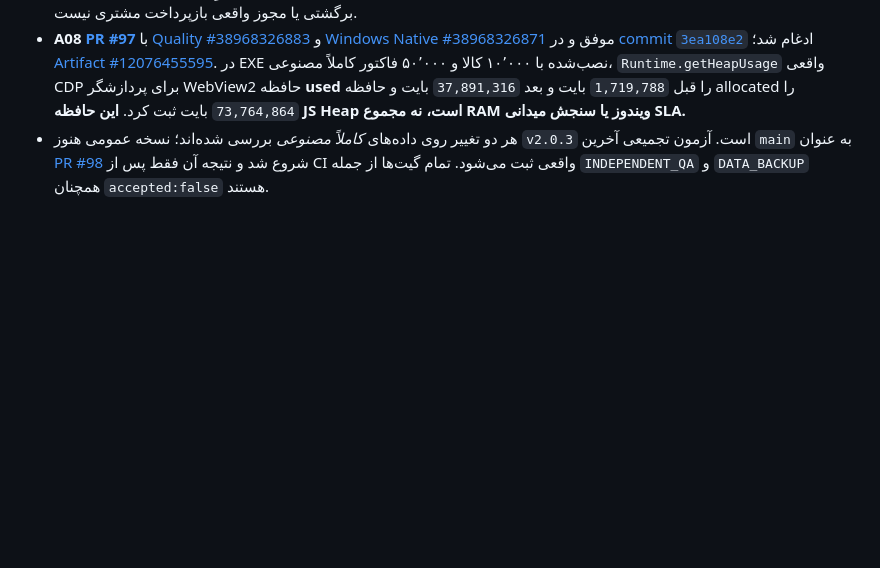
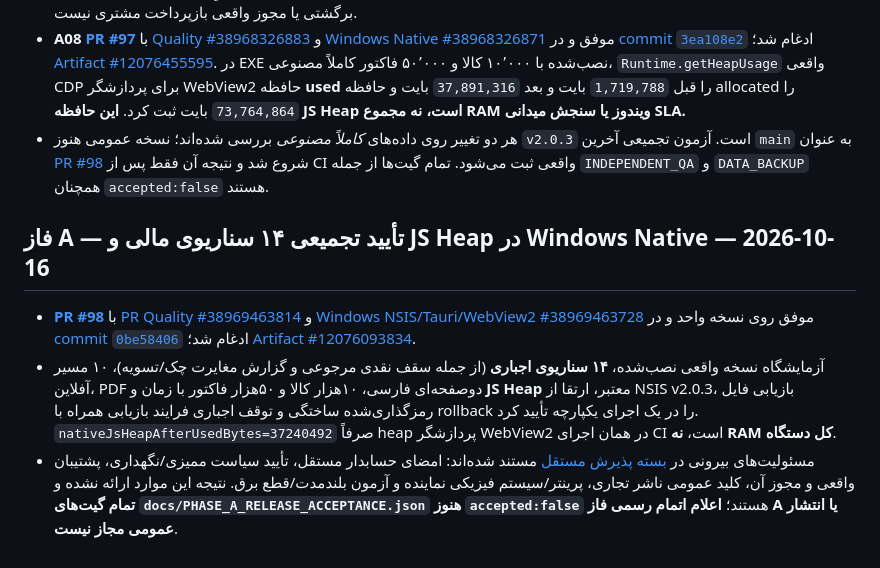
Before and after one commit to davoodmehraban89/Factor-easyPro, a Markdown page: PROJECT_STATUS.md, the part around the change. Rendered like a GitHub page; blank space fills up the shorter version.

Commit message:
docs(status): final combined 14-case installed Windows evidence and external gates

```diff
--- a/PROJECT_STATUS.md
+++ b/PROJECT_STATUS.md
@@ -269,3 +269,10 @@
 - **A01 [PR #96](https://github.com/davoodmehraban89/Factor-easyPro/pull/96)** با [Quality #38968458992](https://github.com/davoodmehraban89/Factor-easyPro/actions/runs/38968458992) (۱۹۸/۱۹۸ آزمون Node + نصب‌کننده) و [Windows Native #38968458924](https://github.com/davoodmehraban89/Factor-easyPro/actions/runs/38968458924) موفق و در [commit `4cb4d665`](https://github.com/davoodmehraban89/Factor-easyPro/commit/4cb4d665445c58f982b58b2a19a4f2ae51e9292c) ادغام شد؛ [Artifact #12076655008](https://github.com/davoodmehraban89/Factor-easyPro/actions/runs/38968458924/artifacts/12076655008). شکاف مالی **بازپرداخت وجه از مرجوعی بدون وجه وصول‌شده قبلی** و **دریافت بیش از مانده خالص بعد از مرجوعی** با محاسبه اتمی بر اساس `original.grandTotal - returns`، وجه وصول‌شده قبلی و مبلغ استردادشده بسته شد. فرم‌های خزانه اکنون فاکتور اختیاری مرتبط را انتخاب می‌کنند و فاکتورها تنها هنگام بازکردن فرم، نه در بارگذاری اولیه مسیر خزانه، بارگذاری می‌شوند. آزمون EXE واقعی رد دو عملیات مالی نامعتبر، عدم side effect و ثبت دریافت خالص مجاز را تأیید کرد؛ ماتریس به **۱۴ سناریوی نصب واقعی** رسید. این جای بررسی مستقل اصلِ سیاست حسابداری/اسناد برگشتی یا مجوز واقعی بازپرداخت مشتری نیست.
 - **A08 [PR #97](https://github.com/davoodmehraban89/Factor-easyPro/pull/97)** با [Quality #38968326883](https://github.com/davoodmehraban89/Factor-easyPro/actions/runs/38968326883) و [Windows Native #38968326871](https://github.com/davoodmehraban89/Factor-easyPro/actions/runs/38968326871) موفق و در [commit `3ea108e2`](https://github.com/davoodmehraban89/Factor-easyPro/commit/3ea108e21470dd4df9d07ffd3804577d56706f54) ادغام شد؛ [Artifact #12076455595](https://github.com/davoodmehraban89/Factor-easyPro/actions/runs/38968326871/artifacts/12076455595). در EXE نصب‌شده با ۱۰٬۰۰۰ کالا و ۵۰٬۰۰۰ فاکتور کاملاً مصنوعی، `Runtime.getHeapUsage` واقعی CDP برای پردازشگر WebView2 حافظه **used** را قبل `1,719,788` بایت و بعد `37,891,316` بایت و حافظه allocated را `73,764,864` بایت ثبت کرد. **این حافظه JS Heap است، نه مجموع RAM ویندوز یا سنجش میدانی SLA.**
 - هر دو تغییر روی داده‌های *کاملاً مصنوعی* بررسی شده‌اند؛ نسخه عمومی هنوز `v2.0.3` است. آزمون تجمیعی آخرین `main` به عنوان [PR #98](https://github.com/davoodmehraban89/Factor-easyPro/pull/98) شروع شد و نتیجه آن فقط پس از CI واقعی ثبت می‌شود. تمام گیت‌ها از جمله `INDEPENDENT_QA` و `DATA_BACKUP` همچنان `accepted:false` هستند.
+
+
+## فاز A — تأیید تجمیعی ۱۴ سناریوی مالی و JS Heap در Windows Native — 2026-10-16
+
+- **[PR #98](https://github.com/davoodmehraban89/Factor-easyPro/pull/98)** با [PR Quality #38969463814](https://github.com/davoodmehraban89/Factor-easyPro/actions/runs/38969463814) و [Windows NSIS/Tauri/WebView2 #38969463728](https://github.com/davoodmehraban89/Factor-easyPro/actions/runs/38969463728) موفق روی نسخه واحد و در [commit `0be58406`](https://github.com/davoodmehraban89/Factor-easyPro/commit/0be5840609293ee8221a75f1c7dcfa4b35749d3f) ادغام شد؛ [Artifact #12076093834](https://github.com/davoodmehraban89/Factor-easyPro/actions/runs/38969463728/artifacts/12076093834).
+- آزمایشگاه نسخه واقعی نصب‌شده، **۱۴ سناریوی اجباری** (از جمله سقف نقدی مرجوعی و گزارش مغایرت چک/تسویه)، ۱۰ مسیر آفلاین، PDF دوصفحه‌ای فارسی، ۱۰هزار کالا و ۵۰هزار فاکتور با زمان و **JS Heap** معتبر، ارتقا از NSIS v2.0.3، بازیابی فایل رمزگذاری‌شده ساختگی و توقف اجباری فرایند بازیابی همراه با rollback را در یک اجرای یکپارچه تأیید کرد. `nativeJsHeapAfterUsedBytes=37240492` صرفاً heap پردازشگر WebView2 در همان اجرای CI است، **نه RAM کل دستگاه**.
+- مسئولیت‌های بیرونی در [بسته پذیرش مستقل](docs/PHASE_A_EXTERNAL_SIGNOFF_PACKET_FA.md) مستند شده‌اند: امضای حسابدار مستقل، تأیید سیاست ممیزی/نگهداری، پشتیبان واقعی و مجوز آن، کلید عمومی ناشر تجاری، پرینتر/سیستم فیزیکی نماینده و آزمون بلندمدت/قطع برق. نتیجه این موارد ارائه نشده و **تمام گیت‌های `docs/PHASE_A_RELEASE_ACCEPTANCE.json` هنوز `accepted:false`** هستند؛ **اعلام اتمام رسمی فاز A یا انتشار عمومی مجاز نیست**.
```
